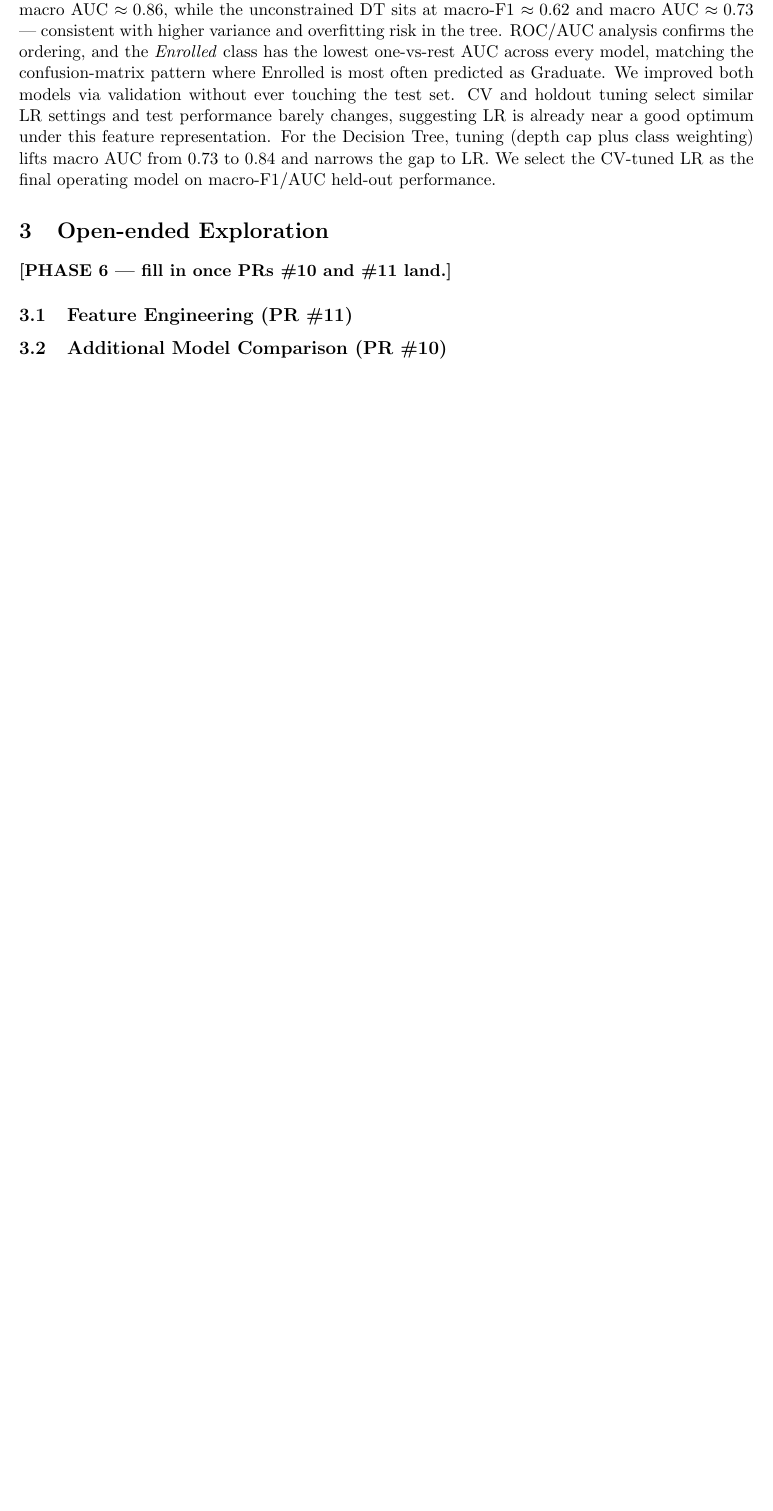
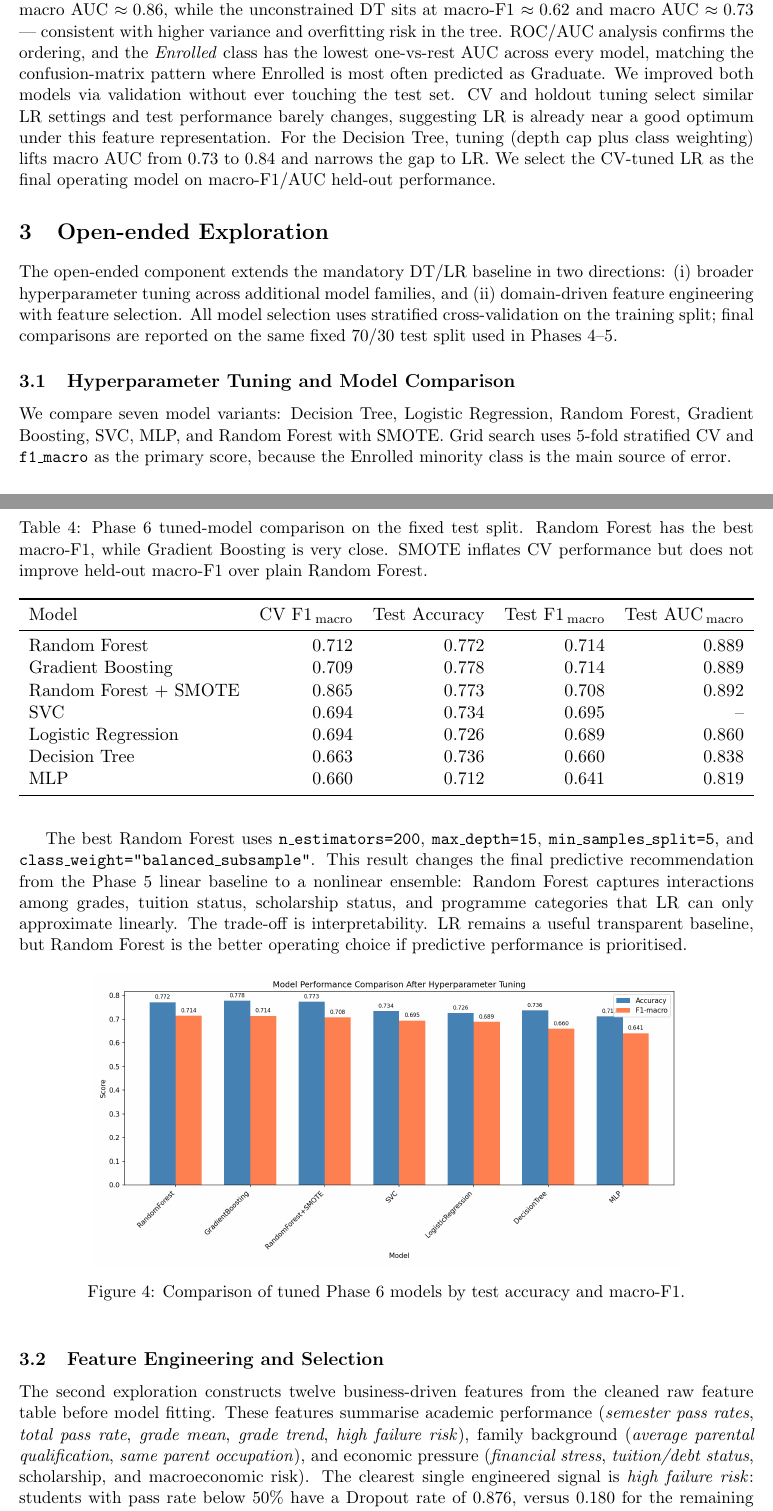
Before and after one commit to Sea-haitao/machine-learning, a LaTeX paper (report/report.tex): part of page 5 of 6 before the commit and two parts of pages 5 and 6 of 8 after it, the two joined at a grey line, cut so that both start at the same text, the shorter picture padded with empty space. Compiled offline with pdfLaTeX.

Commit message:
Update final report Phase 6

```diff
--- a/report/report.tex
+++ b/report/report.tex
@@ -16,8 +16,8 @@
 
 \title{Predicting Student Academic Outcomes:\\
 A Machine-Learning Pipeline on the Student Dropout Dataset}
-\author{Group <GROUP\_ID> \\
-  <Member 1>, <Member 2>, <Member 3>, <Member 4>, <Member 5> \\
+\author{Group 3 \\
+  Haitao HU, Jun Yu Eugene YIP, Ruining MA, Haoyuan ZHAO, Mingyang YU \\
   DSAA2011, HKUST(GZ), Spring 2026}
 \date{May 2026}
 
@@ -296,19 +310,74 @@ operating model on macro-F1/AUC held-out performance.
 
 % =====================================================================
 \section{Open-ended Exploration}
-% Aim: 1--1.5 pages. Pending PRs #10 and #11.
 
-\textbf{[PHASE 6 — fill in once PRs \#10 and \#11 land.]}
+The open-ended component extends the mandatory DT/LR baseline in two
+directions: (i) broader hyperparameter tuning across additional model
+families, and (ii) domain-driven feature engineering with feature
+selection. All model selection uses stratified cross-validation on the
+training split; final comparisons are reported on the same fixed
+70/30 test split used in Phases 4--5.
 
-\subsection{Feature Engineering (PR \#11)}
-% Narcissa2005: business-driven features + pipelines
-% TODO: summarise the feature set (e.g. "approval ratio",
-% "tuition-paid flag interaction") and report the honest CV gain
-% after the Pipeline fix.
+\subsection{Hyperparameter Tuning and Model Comparison}
 
-\subsection{Additional Model Comparison (PR \#10)}
-% ymyymy-666: Phase 6 scope to be expanded beyond DT/LR tuning
-% TODO: compare $\geq 3$ model classes using cross-validation
-% (e.g. SVM, Random Forest, Gradient Boosting); report macro-F1
-% and macro AUC; identify the best model and rationalise the
-% choice.
+We compare seven model variants: Decision Tree, Logistic Regression,
+Random Forest, Gradient Boosting, SVC, MLP, and Random Forest with
+SMOTE. Grid search uses 5-fold stratified CV and \texttt{f1\_macro}
+as the primary score, because the Enrolled minority class is the
+main source of error.
+
+\begin{table}[h]
+  \centering
+  \caption{Phase 6 tuned-model comparison on the fixed test split.
+    Random Forest has the best macro-F1, while Gradient Boosting is
+    very close. SMOTE inflates CV performance but does not improve
+    held-out macro-F1 over plain Random Forest.}
+  \label{tab:phase6-models}
+  \resizebox{\linewidth}{!}{%
+  \begin{tabular}{lrrrr}
+    \toprule
+    Model & CV F1\,\textsubscript{macro} & Test Accuracy
+          & Test F1\,\textsubscript{macro} & Test AUC\,\textsubscript{macro} \\
+    \midrule
+    Random Forest        & $0.712$ & $0.772$ & $0.714$ & $0.889$ \\
+    Gradient Boosting    & $0.709$ & $0.778$ & $0.714$ & $0.889$ \\
+    Random Forest + SMOTE& $0.865$ & $0.773$ & $0.708$ & $0.892$ \\
+    SVC                  & $0.694$ & $0.734$ & $0.695$ & --      \\
+    Logistic Regression  & $0.694$ & $0.726$ & $0.689$ & $0.860$ \\
+    Decision Tree        & $0.663$ & $0.736$ & $0.660$ & $0.838$ \\
+    MLP                  & $0.660$ & $0.712$ & $0.641$ & $0.819$ \\
+    \bottomrule
+  \end{tabular}}
+\end{table}
+
+The best Random Forest uses
+\texttt{n\_estimators=200}, \texttt{max\_depth=15},
+\texttt{min\_samples\_split=5}, and
+\texttt{class\_weight="balanced\_subsample"}. This result changes the
+final predictive recommendation from the Phase 5 linear baseline to a
+nonlinear ensemble: Random Forest captures interactions among grades,
+tuition status, scholarship status, and programme categories that LR
+can only approximate linearly. The trade-off is interpretability. LR
+remains a useful transparent baseline, but Random Forest is the better
+operating choice if predictive performance is prioritised.
+
+\begin{figure}[h]
+  \centering
+  \includegraphics[width=0.8\linewidth]{hyperparameter_model_comparison.png}
+  \caption{Comparison of tuned Phase 6 models by test accuracy and
+    macro-F1.}
+  \label{fig:phase6-models}
+\end{figure}
+
+\subsection{Feature Engineering and Selection}
+
+The second exploration constructs twelve business-driven features
+from the cleaned raw feature table before model fitting. These features
+summarise academic performance (\emph{semester pass rates},
+\emph{total pass rate}, \emph{grade mean}, \emph{grade trend},
+\emph{high failure risk}), family background (\emph{average parental
+qualification}, \emph{same parent occupation}), and economic pressure
+(\emph{financial stress}, \emph{tuition/debt status}, scholarship, and
+macroeconomic risk). The clearest single engineered signal is
+\emph{high failure risk}: students with pass rate below $50\%$ have a
+Dropout rate of $0.876$, versus $0.180$ for the remaining students.
```
Also changed, not shown: report/report.tex (112 more changed lines).
